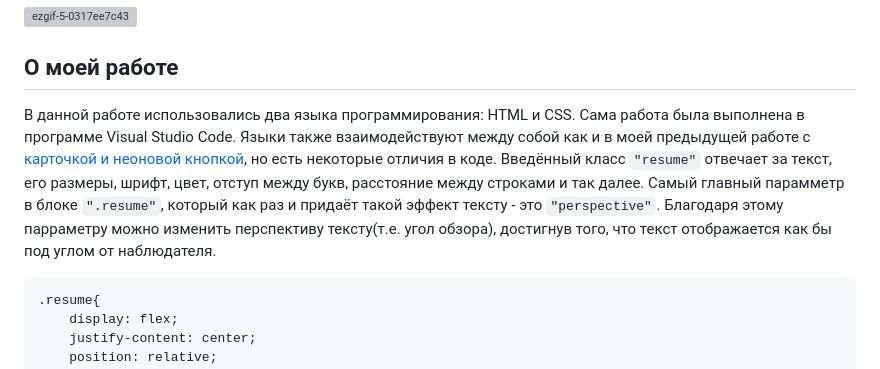
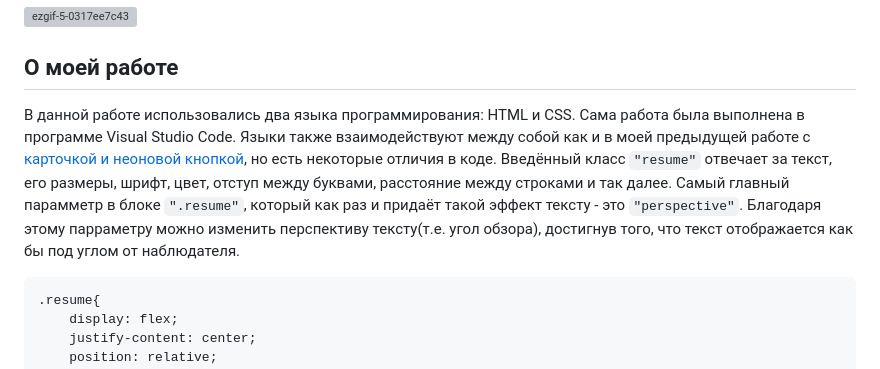
Before and after one commit to Sazukiro/Star-Wars-Text, a Markdown page: README.md, the part around the change. Rendered like a GitHub page; grey boxes are pictures that could not be loaded.

````diff
--- a/README.md
+++ b/README.md
@@ -2,7 +2,7 @@
 ## Пример работы
 ![ezgif-5-0317ee7c43](https://github.com/Sazukiro/Star-Wars-Text/assets/133951840/89914f6c-acee-4469-9316-f4edcce9a4f4)
 ## О моей работе
-В данной работе использовались два языка программирования: HTML и CSS. Сама работа была выполнена в программе Visual Studio Code. Языки также взаимодействуют между собой как и в моей предыдущей работе с [карточкой и неоновой кнопкой](https://github.com/Sazukiro/Card-and-Neon-Button), но есть некоторые отличия в коде. Введённый класс `"resume"` отвечает за текст, его размеры, шрифт, цвет, отступ между букв, расстояние между строками и так далее. Самый главный парамметр в блоке `".resume"`, который как раз и придаёт такой эффект тексту - это `"perspective"`. Благодаря этому парраметру можно изменить перспективу тексту(т.е. угол обзора), достигнув того, что текст отображается как бы под углом от наблюдателя.
+В данной работе использовались два языка программирования: HTML и CSS. Сама работа была выполнена в программе Visual Studio Code. Языки также взаимодействуют между собой как и в моей предыдущей работе с [карточкой и неоновой кнопкой](https://github.com/Sazukiro/Card-and-Neon-Button), но есть некоторые отличия в коде. Введённый класс `"resume"` отвечает за текст, его размеры, шрифт, цвет, отступ между буквами, расстояние между строками и так далее. Самый главный парамметр в блоке `".resume"`, который как раз и придаёт такой эффект тексту - это `"perspective"`. Благодаря этому парраметру можно изменить перспективу тексту(т.е. угол обзора), достигнув того, что текст отображается как бы под углом от наблюдателя.
 ```css
 .resume{
     display: flex;
````
